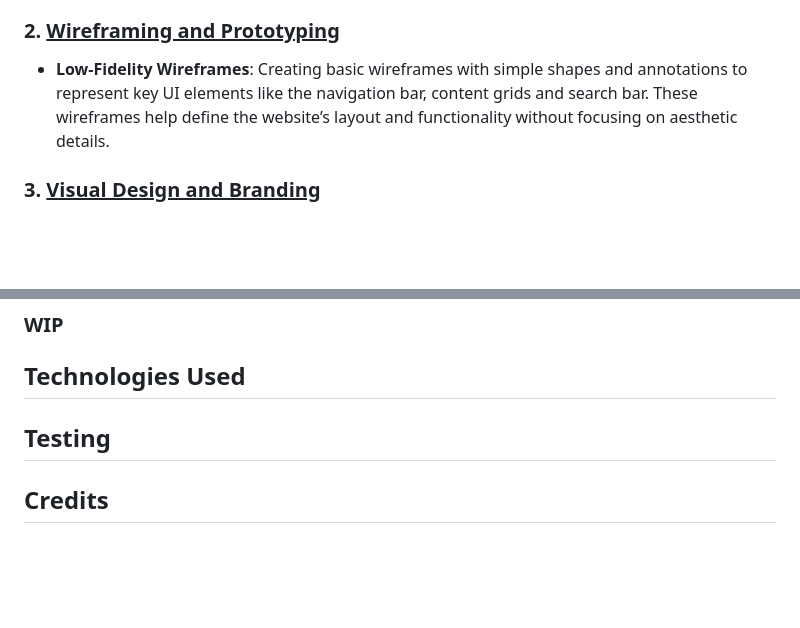
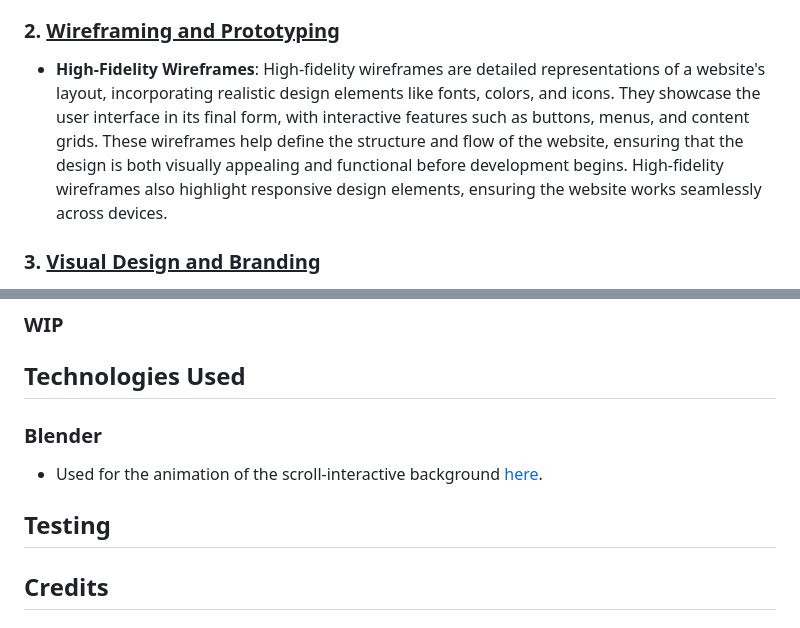
Before and after one commit to MarcTheWolf/FED_S10269545_Assg01, a Markdown page: README.md, 2 parts joined by grey strips. GitHub-like rendering; blank space fills up the shorter version.

```diff
--- a/README.md
+++ b/README.md
@@ -29,7 +29,7 @@ When you think about Movies or Drama Series, most people would think of Netflix,
 
 
 ### 2. __<u>Wireframing and Prototyping</u>__
-  - __Low-Fidelity Wireframes__: Creating basic wireframes with simple shapes and annotations to represent key UI elements like the navigation bar, content grids and  search bar. These wireframes help define the website’s layout and functionality without focusing on aesthetic details.
+  - __High-Fidelity Wireframes__: High-fidelity wireframes are detailed representations of a website's layout, incorporating realistic design elements like fonts, colors, and icons. They showcase the user interface in its final form, with interactive features such as buttons, menus, and content grids. These wireframes help define the structure and flow of the website, ensuring that the design is both visually appealing and functional before development begins. High-fidelity wireframes also highlight responsive design elements, ensuring the website works seamlessly across devices.
 
 ### 3. __<u>Visual Design and Branding</u>__
   - __Color Palette and Typography__: Selecting a color scheme and fonts that are modern, clean, and easy to read. For this website, I have decided to go for a black, white and blue aesthetic.
@@ -85,8 +85,13 @@ WIP
 ### WIP
 
 ## Technologies Used
+### Blender
+- Used for the animation of the scroll-interactive background [here](#js-scroll-interactive-animated-background).
+
+
 
 ## Testing
+
 
 ## Credits
 
```
